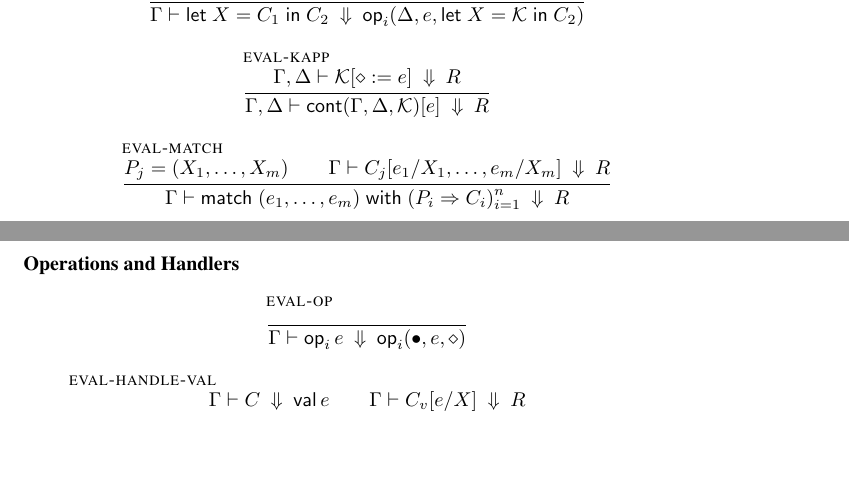
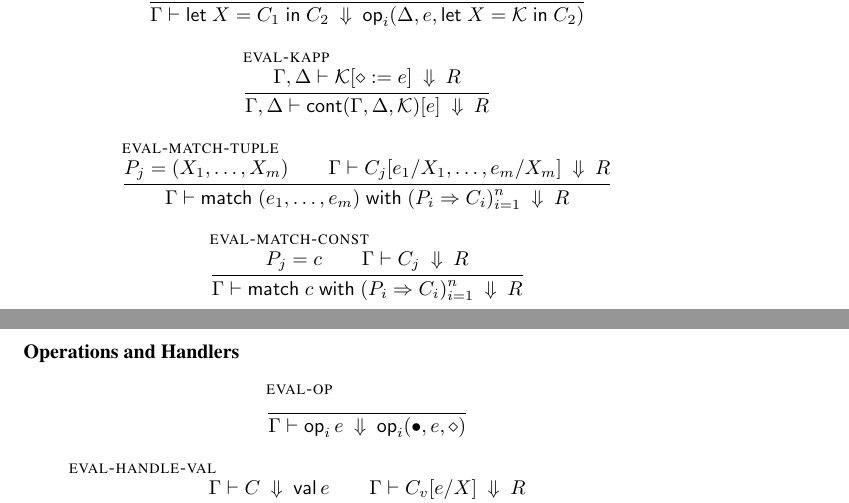
Before and after one commit to Andromedans/andromeda, a LaTeX document (doc/tt.tex): two parts of pages 2 and 3 of 5, joined at a grey line, cut so that both start at the same text, the shorter picture padded with empty space. Compiled offline with pdfLaTeX.

Commit message:
Permit TT pattern-matching against TT constants

```diff
--- a/doc/tt.tex
+++ b/doc/tt.tex
@@ -250,13 +251,23 @@ Judgments:
     {\R}
   }
 
-  \infer[eval-match]
+  \infer[eval-match-tuple]
   {
     P_j = \tuple{\X_1,\ldots,\X_m}\\
     \evalto{\substs{\C_j}{\e_1/\X_1,\ldots,\e_m/\X_m}}{\R}
   }
   {
     \evalto{\genericmatch[{\generictuple[m]}]}
+           {\R}
+  }
+
+  \infer[eval-match-const]
+  {
+    P_j = \c\\
+    \evalto{\C_j}{\R}
+  }
+  {
+    \evalto{\genericmatch[\c]}
            {\R}
   }
 \end{mathpar}
```
Also changed, not shown: doc/tt.tex (1 more changed lines).
